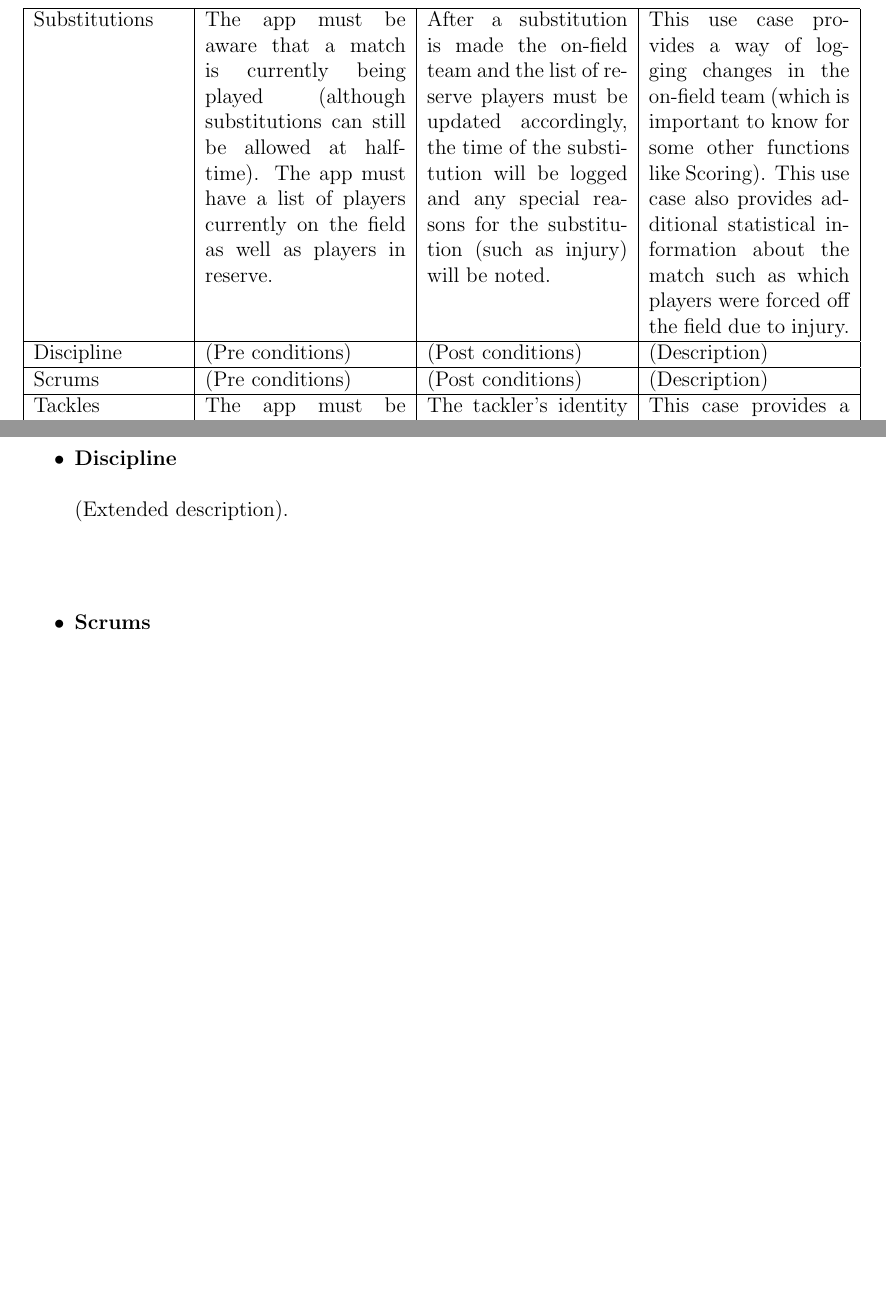
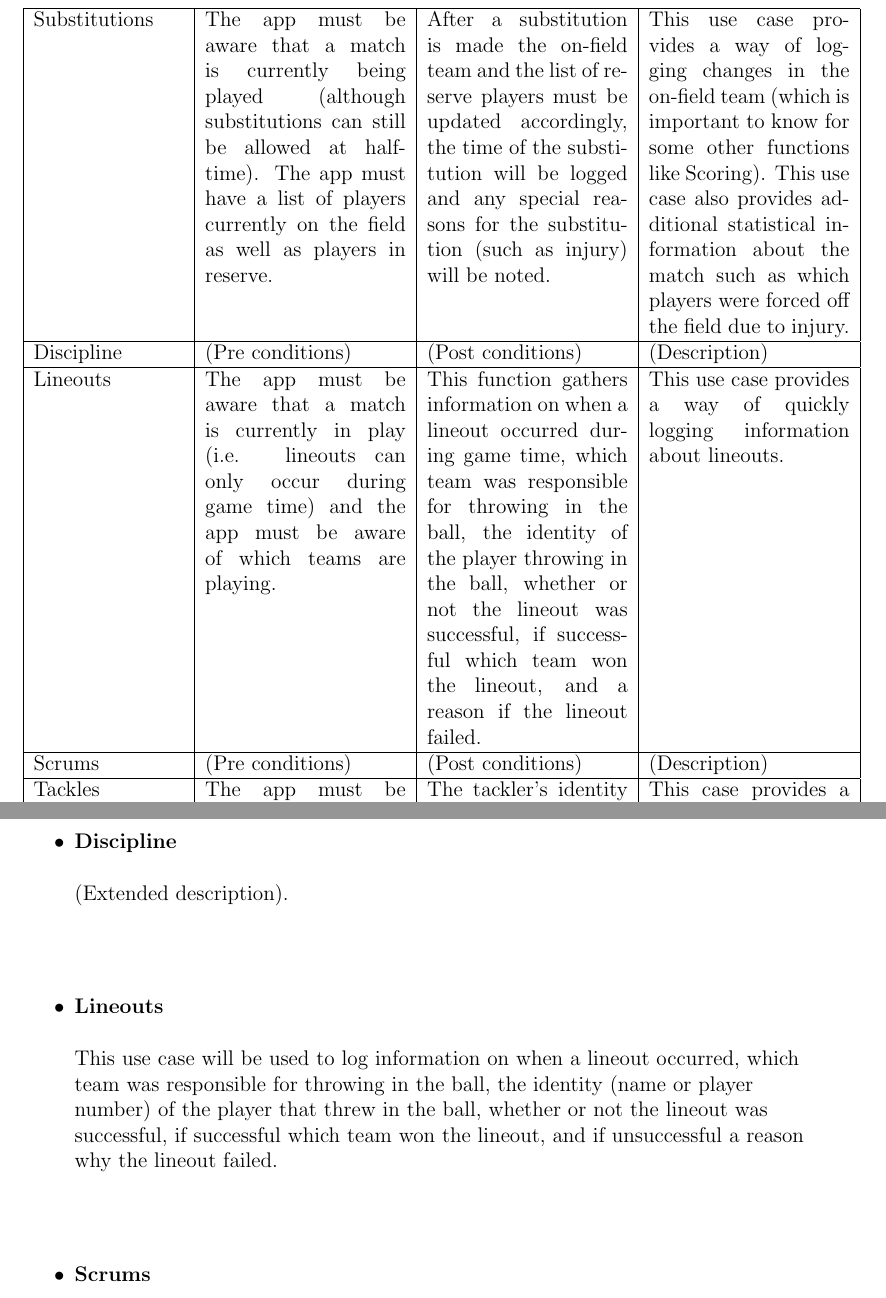
Before and after one commit to hermankeuris/OnlyRugbyApp, a LaTeX document (Functional Requirements/Functional_Requirements.tex): two parts of pages 6 and 10 of 12 before the commit and two parts of pages 6 and 10 of 13 after it, joined at a grey line, cut so that both start at the same text, the shorter picture padded with empty space. Compiled offline with pdfLaTeX.

Commit message:
Inserted the text for game time and lineouts

```diff
--- a/Functional Requirements/Functional_Requirements.tex
+++ b/Functional Requirements/Functional_Requirements.tex
@@ -157,6 +157,7 @@ We use this document to give a high level overview of the buzz  discussion board
     Scoring & The app must be aware that a match is currently being played (i.e. scoring can only occur during game time), the app must be aware of which teams are playing and also be aware of which players are currently on the field (i.e. it must know if any player substitutions have taken place). & All scores must be verified by the user and then uploaded to the database where it can be added to team-, player- and league statistics (including points scored, at what time during the match the points were scored, if it was a try, drop kick, etc). & This use case provides a system whereby event-, team- and player statistics can be gathered during a match so that it can be viewed, analysed and compared with at a later stage.\\ \hline
     Substitutions & The app must be aware that a match is currently being played (although substitutions can still be allowed at half-time). The app must have a list of players currently on the field as well as players in reserve. & After a substitution is made the on-field team and the list of reserve players must be updated accordingly, the time of the substitution will be logged and any special reasons for the substitution (such as injury) will be noted. & This use case provides a way of logging changes in the on-field team (which is important to know for some other functions like Scoring). This use case also provides additional statistical information about the match such as which players were forced off the field due to injury.\\ \hline
     Discipline & (Pre conditions) & (Post conditions) & (Description)\\ \hline
+    Lineouts & The app must be aware that a match is currently in play (i.e. lineouts can only occur during game time) and the app must be aware of which teams are playing. & This function gathers information on when a lineout occurred during game time, which team was responsible for throwing in the ball, the identity of the player throwing in the ball, whether or not the lineout was successful, if successful which team won the lineout, and a reason if the lineout failed. & This use case provides a way of quickly logging information about lineouts.\\ \hline
     Scrums & (Pre conditions) & (Post conditions) & (Description)\\ \hline
     Tackles & The app must be aware that a match is currently being played and have a list of all players (both sides) currently on the field to be able to log tackles made between teams. & The tackler's identity should be verified and the statistics added to the relevant player's profile in the database. & This case provides a way to be able to log how well some players can defend by seeing how many successful tackles they have made throughout their career.\\ \hline
     Possession & (Pre conditions) & (Post conditions) & (Description)\\ \hline
@@ -213,6 +214,13 @@ We use this document to give a high level overview of the buzz  discussion board
 	\item \textbf{Discipline}
 		\begin{flushleft}
 		(Extended description).
+		\end{flushleft}
+		\begin{center}
+		%\includegraphics[width=1\textwidth]{../Herman/Summaries.jpg}\\[0.4cm]
+		\end{center}
+	\item \textbf{Lineouts}
+		\begin{flushleft}
+		This use case will be used to log information on when a lineout occurred, which team was responsible for throwing in the ball, the identity (name or player number) of the player that threw in the ball, whether or not the lineout was successful, if successful which team won the lineout, and if unsuccessful a reason why the lineout failed.
 		\end{flushleft}
 		\begin{center}
 		%\includegraphics[width=1\textwidth]{../Herman/Summaries.jpg}\\[0.4cm]
```
Also changed, not shown: Example functional requirements document and latex template/COS301_Phase1_Group1_Specs.tex (line endings or trailing spaces), Functional Requirements/Functional_Requirements.pdf, Planning/Architecture.txt (line endings or trailing spaces), Planning/Functionality.txt (line endings or trailing spaces), Planning/Work division.txt (line endings or trailing spaces), README.md, Functional Requirements/Functional_Requirements.tex (6 more changed lines).
